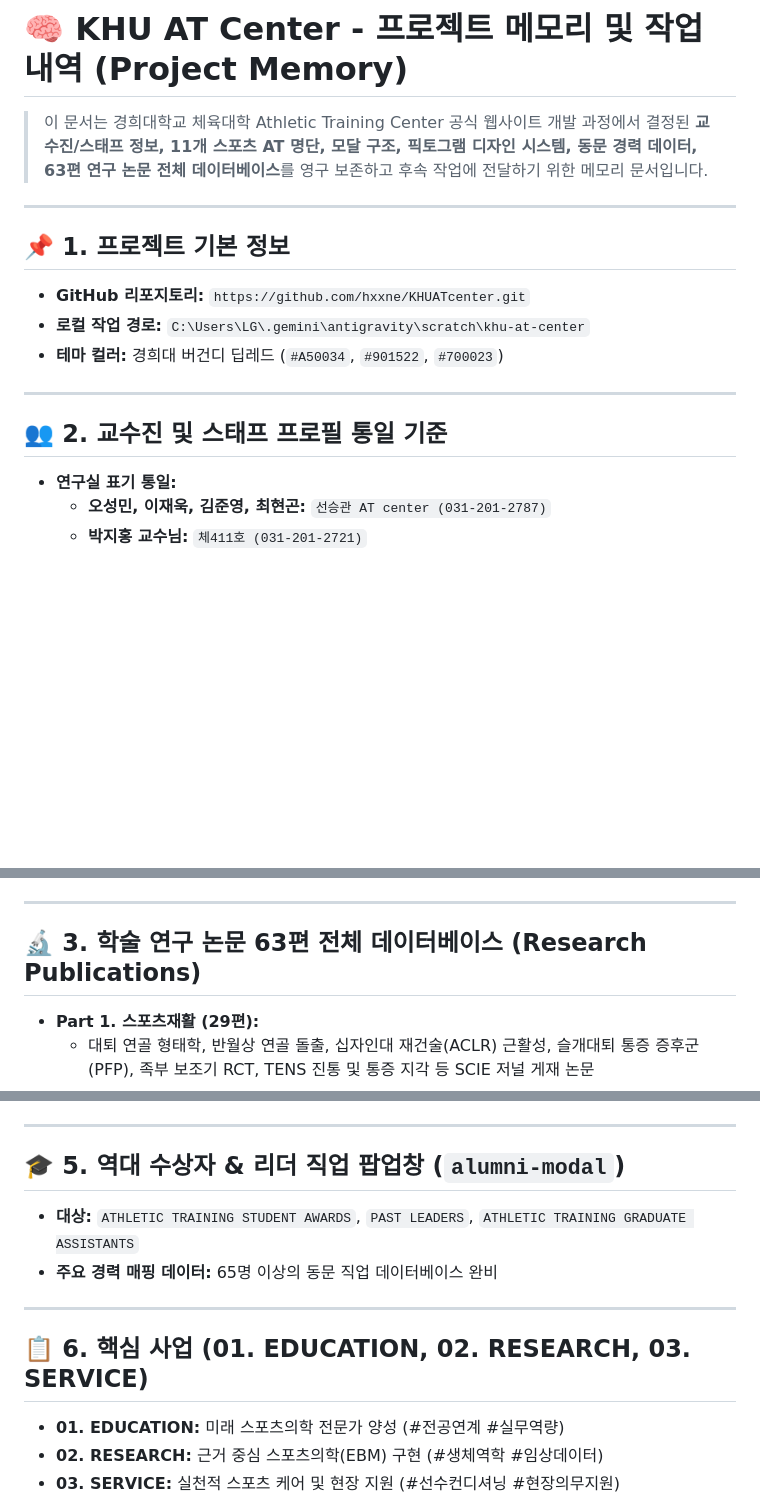
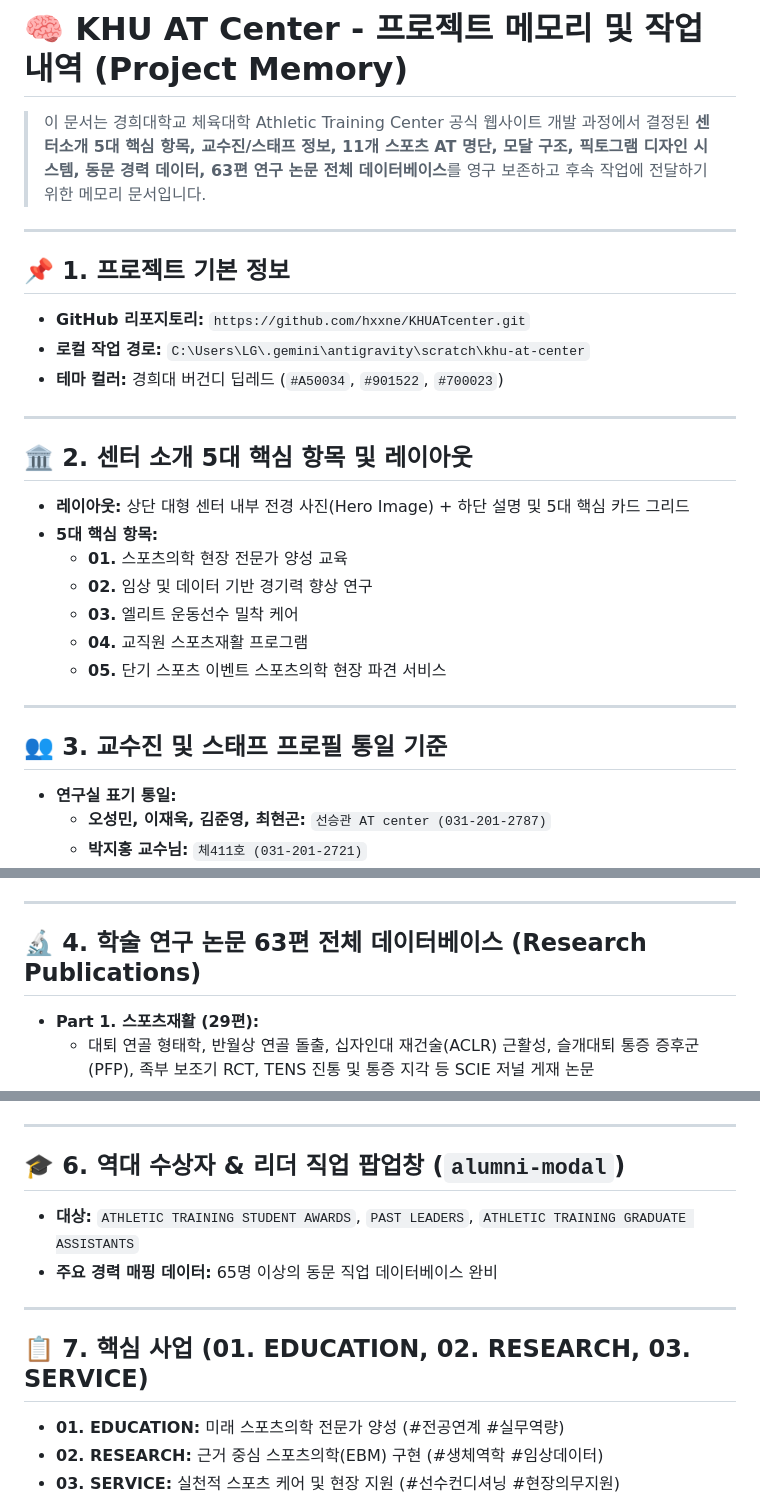
Before and after one commit to hxxne/KHUATcenter, a Markdown page: PROJECT_MEMORY.md, 3 parts joined by grey strips. Drawn GitHub-style; blank space fills up the shorter version.

Commit message:
Docs: Update PROJECT_MEMORY.md with About section 5 highlights

```diff
--- a/PROJECT_MEMORY.md
+++ b/PROJECT_MEMORY.md
@@ -1,6 +1,6 @@
 # 🧠 KHU AT Center - 프로젝트 메모리 및 작업 내역 (Project Memory)
 
-> 이 문서는 경희대학교 체육대학 Athletic Training Center 공식 웹사이트 개발 과정에서 결정된 **교수진/스태프 정보, 11개 스포츠 AT 명단, 모달 구조, 픽토그램 디자인 시스템, 동문 경력 데이터, 63편 연구 논문 전체 데이터베이스**를 영구 보존하고 후속 작업에 전달하기 위한 메모리 문서입니다.
+> 이 문서는 경희대학교 체육대학 Athletic Training Center 공식 웹사이트 개발 과정에서 결정된 **센터소개 5대 핵심 항목, 교수진/스태프 정보, 11개 스포츠 AT 명단, 모달 구조, 픽토그램 디자인 시스템, 동문 경력 데이터, 63편 연구 논문 전체 데이터베이스**를 영구 보존하고 후속 작업에 전달하기 위한 메모리 문서입니다.
 
 ---
 
@@ -11,7 +11,18 @@
 
 ---
 
-## 👥 2. 교수진 및 스태프 프로필 통일 기준
+## 🏛️ 2. 센터 소개 5대 핵심 항목 및 레이아웃
+- **레이아웃:** 상단 대형 센터 내부 전경 사진(Hero Image) + 하단 설명 및 5대 핵심 카드 그리드
+- **5대 핵심 항목:**
+  - **01.** 스포츠의학 현장 전문가 양성 교육
+  - **02.** 임상 및 데이터 기반 경기력 향상 연구
+  - **03.** 엘리트 운동선수 밀착 케어
+  - **04.** 교직원 스포츠재활 프로그램
+  - **05.** 단기 스포츠 이벤트 스포츠의학 현장 파견 서비스
+
+---
+
+## 👥 3. 교수진 및 스태프 프로필 통일 기준
 - **연구실 표기 통일:**
   - **오성민, 이재욱, 김준영, 최현곤:** `선승관 AT center (031-201-2787)`
   - **박지홍 교수님:** `체411호 (031-201-2721)`
@@ -24,7 +35,7 @@
 
 ---
 
-## 🔬 3. 학술 연구 논문 63편 전체 데이터베이스 (Research Publications)
+## 🔬 4. 학술 연구 논문 63편 전체 데이터베이스 (Research Publications)
 - **Part 1. 스포츠재활 (29편):**
   - 대퇴 연골 형태학, 반월상 연골 돌출, 십자인대 재건술(ACLR) 근활성, 슬개대퇴 통증 증후군(PFP), 족부 보조기 RCT, TENS 진통 및 통증 지각 등 SCIE 저널 게재 논문
 - **Part 2. 운동유발 피로 회복 (13편):**
@@ -53,13 +64,13 @@
 
 ---
 
-## 🎓 5. 역대 수상자 & 리더 직업 팝업창 (`alumni-modal`)
+## 🎓 6. 역대 수상자 & 리더 직업 팝업창 (`alumni-modal`)
 - **대상:** `ATHLETIC TRAINING STUDENT AWARDS`, `PAST LEADERS`, `ATHLETIC TRAINING GRADUATE ASSISTANTS`
 - **주요 경력 매핑 데이터:** 65명 이상의 동문 직업 데이터베이스 완비
 
 ---
 
-## 📋 6. 핵심 사업 (01. EDUCATION, 02. RESEARCH, 03. SERVICE)
+## 📋 7. 핵심 사업 (01. EDUCATION, 02. RESEARCH, 03. SERVICE)
 - **01. EDUCATION:** 미래 스포츠의학 전문가 양성 (#전공연계 #실무역량)
 - **02. RESEARCH:** 근거 중심 스포츠의학(EBM) 구현 (#생체역학 #임상데이터)
 - **03. SERVICE:** 실천적 스포츠 케어 및 현장 지원 (#선수컨디셔닝 #현장의무지원)
```
Also changed, not shown: other parts of PROJECT_MEMORY.md (+1 -1 lines).
